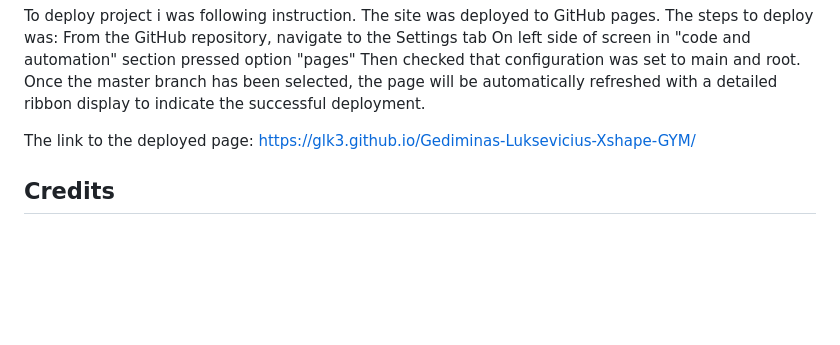
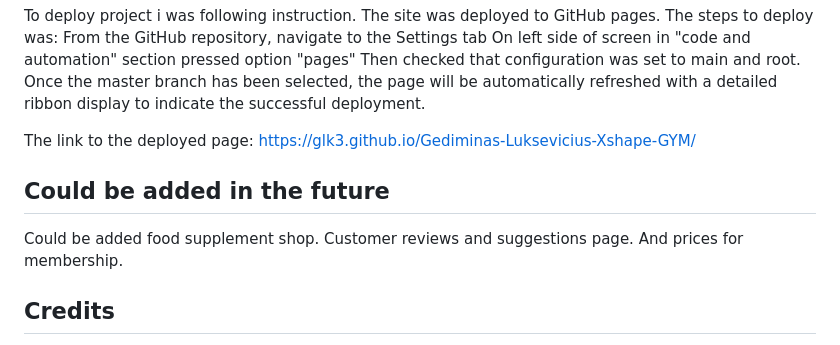
Before and after one commit to Code-Institute-Submissions/Gediminas-Luksevicius-Xshape-GYM, a Markdown page: README.md, the part around the change. Drawn GitHub-style; blank space fills up the shorter version.

Commit message:
Added future suggestion to Readme file.

```diff
--- a/README.md
+++ b/README.md
@@ -64,6 +64,9 @@ Once the master branch has been selected, the page will be automatically refresh
 
 The link to the deployed page: https://glk3.github.io/Gediminas-Luksevicius-Xshape-GYM/
 
+## Could be added in the future
+Could be added food supplement shop. Customer reviews and suggestions page. And prices for membership.
+
 ## Credits
 All code and some text and media is taken from different type sources.Some of it created my self after studying Code Institute,W3schools,MDN web docks.About flexbox learned watching videos on Youtube.Searching google for motivating phrases and getting some text from it.Photos for images and gallery taken from goole search,and just took some photos in local gym.All this content is used just for learning purposes only.
 
```
